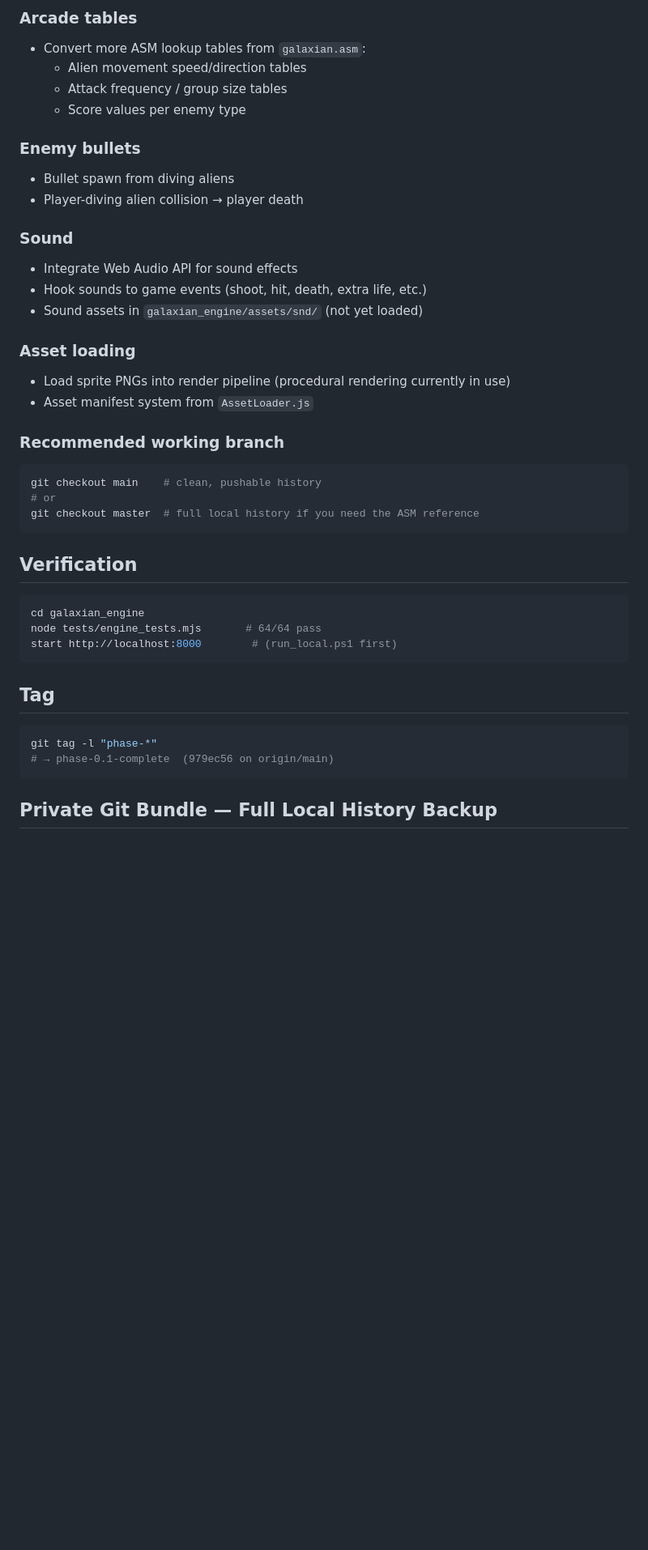
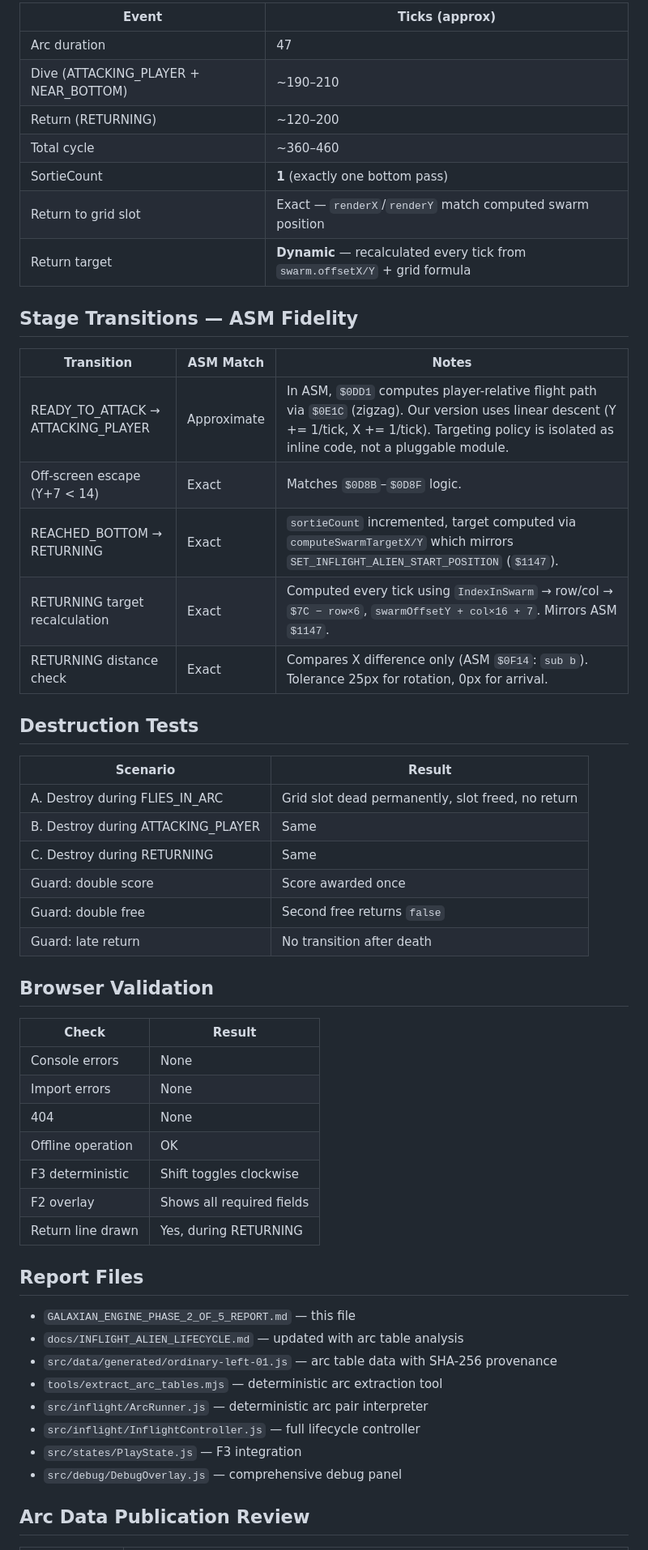
Before and after one commit to CozmoCyke/Galaxian-edu, a Markdown page: GALAXIAN_ENGINE_PHASE_2_OF_5_REPORT.md, the part around one of its changes. Shown at 81% size. GitHub-like rendering; blank space fills up the shorter version.

````diff
--- a/GALAXIAN_ENGINE_PHASE_2_OF_5_REPORT.md
+++ b/GALAXIAN_ENGINE_PHASE_2_OF_5_REPORT.md
@@ -59,44 +54,57 @@ To restore local tracking: `git rm --cached` entries in `.gitignore`.
 
-### Arcade tables
-- Convert more ASM lookup tables from `galaxian.asm`:
-  - Alien movement speed/direction tables
-  - Attack frequency / group size tables
-  - Score values per enemy type
+| Event | Ticks (approx) |
+|---|---|
+| Arc duration | 47 |
+| Dive (ATTACKING_PLAYER + NEAR_BOTTOM) | ~190–210 |
+| Return (RETURNING) | ~120–200 |
+| Total cycle | ~360–460 |
+| SortieCount | **1** (exactly one bottom pass) |
+| Return to grid slot | Exact — `renderX`/`renderY` match computed swarm position |
+| Return target | **Dynamic** — recalculated every tick from `swarm.offsetX/Y` + grid formula |
 
-### Enemy bullets
-- Bullet spawn from diving aliens
-- Player-diving alien collision → player death
+## Stage Transitions — ASM Fidelity
 
-### Sound
-- Integrate Web Audio API for sound effects
-- Hook sounds to game events (shoot, hit, death, extra life, etc.)
-- Sound assets in `galaxian_engine/assets/snd/` (not yet loaded)
+| Transition | ASM Match | Notes |
+|---|---|---|
+| READY_TO_ATTACK → ATTACKING_PLAYER | Approximate | In ASM, `$0DD1` computes player-relative flight path via `$0E1C` (zigzag). Our version uses linear descent (Y += 1/tick, X += 1/tick). Targeting policy is isolated as inline code, not a pluggable module. |
+| Off-screen escape (Y+7 < 14) | Exact | Matches `$0D8B`–`$0D8F` logic. |
+| REACHED_BOTTOM → RETURNING | Exact | `sortieCount` incremented, target computed via `computeSwarmTargetX/Y` which mirrors `SET_INFLIGHT_ALIEN_START_POSITION` (`$1147`). |
+| RETURNING target recalculation | Exact | Computed every tick using `IndexInSwarm` → row/col → `$7C − row×6`, `swarmOffsetY + col×16 + 7`. Mirrors ASM `$1147`. |
+| RETURNING distance check | Exact | Compares X difference only (ASM `$0F14`: `sub b`). Tolerance 25px for rotation, 0px for arrival. |
 
-### Asset loading
-- Load sprite PNGs into render pipeline (procedural rendering currently in use)
-- Asset manifest system from `AssetLoader.js`
+## Destruction Tests
 
-### Recommended working branch
-```powershell
-git checkout main    # clean, pushable history
-# or
-git checkout master  # full local history if you need the ASM reference
-```
+| Scenario | Result |
+|---|---|
+| A. Destroy during FLIES_IN_ARC | Grid slot dead permanently, slot freed, no return |
+| B. Destroy during ATTACKING_PLAYER | Same |
+| C. Destroy during RETURNING | Same |
+| Guard: double score | Score awarded once |
+| Guard: double free | Second free returns `false` |
+| Guard: late return | No transition after death |
 
-## Verification
+## Browser Validation
 
-```powershell
-cd galaxian_engine
-node tests/engine_tests.mjs       # 64/64 pass
-start http://localhost:8000        # (run_local.ps1 first)
-```
+| Check | Result |
+|---|---|
+| Console errors | None |
+| Import errors | None |
+| 404 | None |
+| Offline operation | OK |
+| F3 deterministic | Shift toggles clockwise |
+| F2 overlay | Shows all required fields |
+| Return line drawn | Yes, during RETURNING |
 
-## Tag
+## Report Files
 
-```powershell
-git tag -l "phase-*"
-# → phase-0.1-complete  (979ec56 on origin/main)
-```
+- `GALAXIAN_ENGINE_PHASE_2_OF_5_REPORT.md` — this file
+- `docs/INFLIGHT_ALIEN_LIFECYCLE.md` — updated with arc table analysis
+- `src/data/generated/ordinary-left-01.js` — arc table data with SHA-256 provenance
+- `tools/extract_arc_tables.mjs` — deterministic arc extraction tool
+- `src/inflight/ArcRunner.js` — deterministic arc pair interpreter
+- `src/inflight/InflightController.js` — full lifecycle controller
+- `src/states/PlayState.js` — F3 integration
+- `src/debug/DebugOverlay.js` — comprehensive debug panel
 
-## Private Git Bundle — Full Local History Backup
+## Arc Data Publication Review
 
````
Also changed, not shown: other parts of GALAXIAN_ENGINE_PHASE_2_OF_5_REPORT.md (+60 -85 lines).
